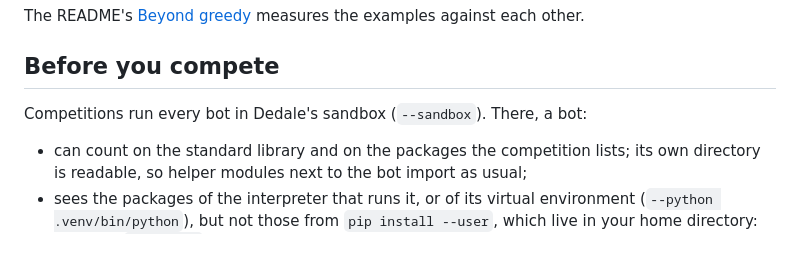
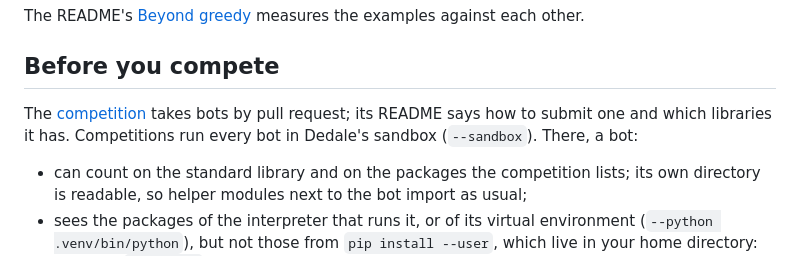
Before and after one commit to ef3d0c3e/dedale, a Markdown page: docs/writing-a-bot.md, the part around the change. Drawn GitHub-style.

```diff
--- a/docs/writing-a-bot.md
+++ b/docs/writing-a-bot.md
@@ -286,7 +286,10 @@ examples against each other.
 
 ## Before you compete
 
-Competitions run every bot in Dedale's sandbox (`--sandbox`). There, a bot:
+The [competition](https://github.com/ef3d0c3e/dedale-submissions) takes
+bots by pull request; its README says how to submit one and which
+libraries it has. Competitions run every bot in Dedale's sandbox
+(`--sandbox`). There, a bot:
 
 - can count on the standard library and on the packages the competition
   lists; its own directory is readable, so helper modules next to the bot
```
Also changed, not shown: README.md (+7 -1 lines).
